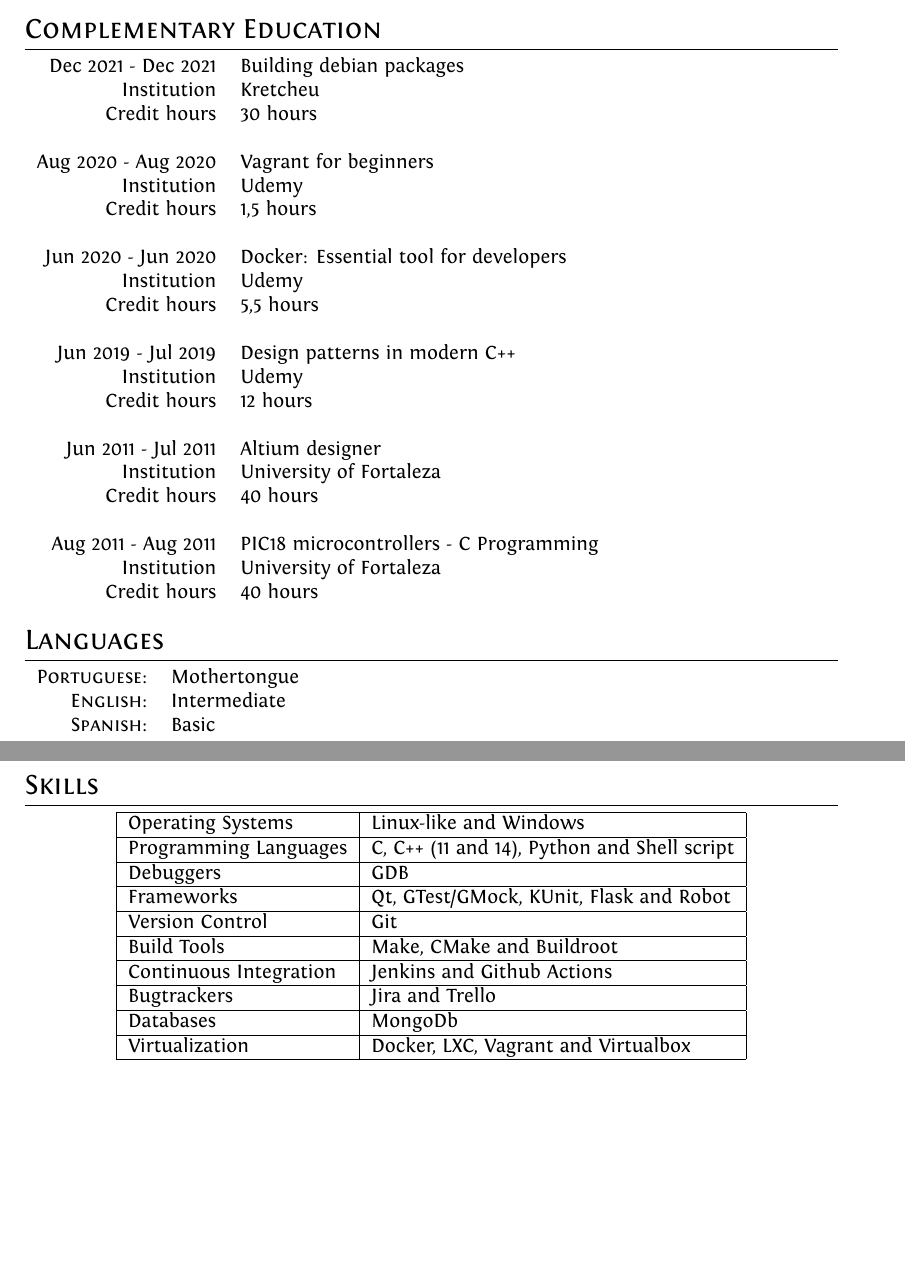
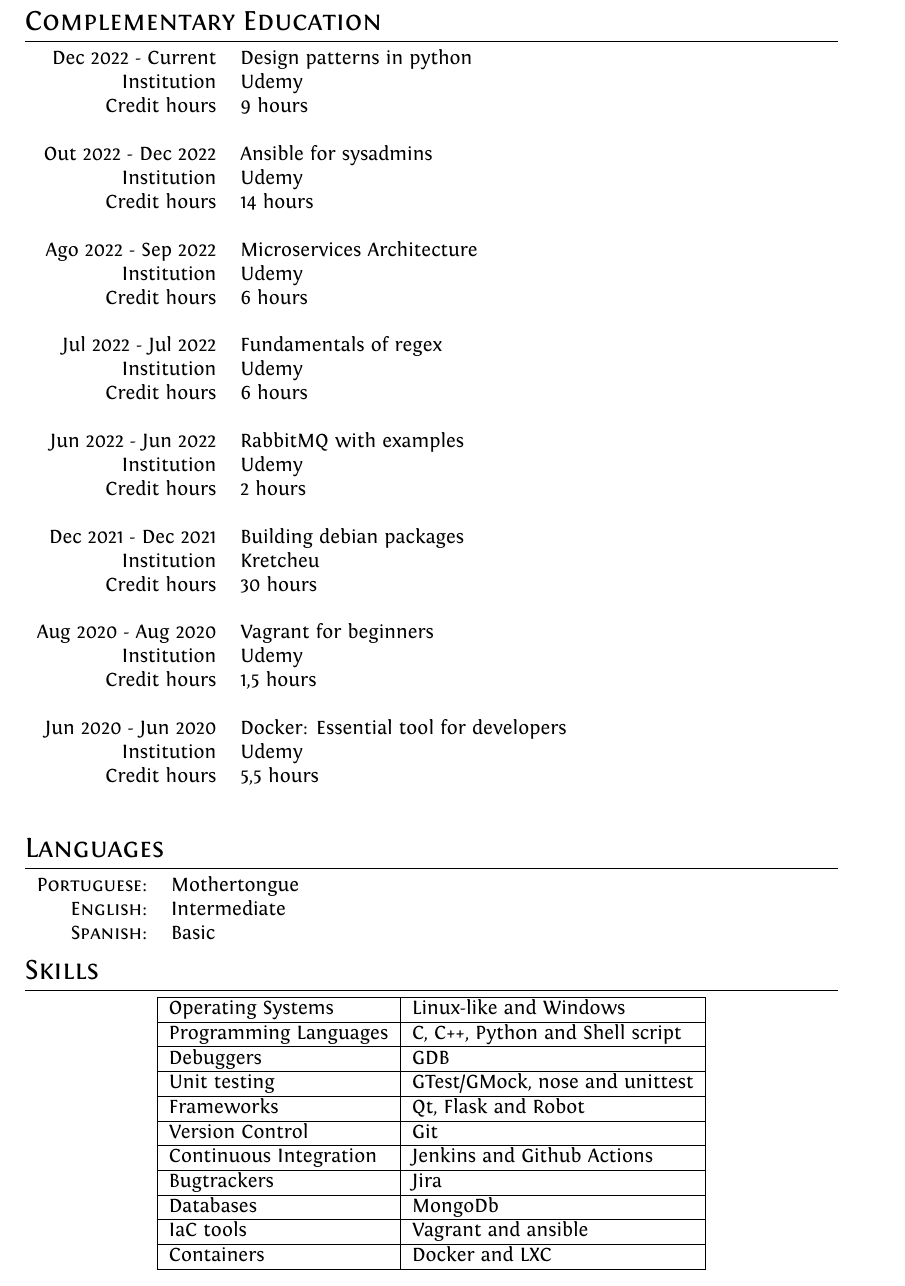
Before and after one commit to andrelcmoreira/cv, a LaTeX CV (cv.tex): two parts of pages 2 and 3 of 3 before the commit and part of page 3 of 4 after it, the two joined at a grey line, cut so that both start at the same text, the shorter picture padded with empty space. Compiled offline with XeLaTeX.

Commit message:
creating version for python software developer positions

```diff
--- a/cv.tex
+++ b/cv.tex
@@ -131,12 +131,14 @@ Science and Technology of Ceara, IFCE}\\&\footnotesize{Worked with R\&D. I was r
 %Section: Complementary Education
 \section{Complementary Education}
 \begin{tabular}{rl}
+\textsc Dec 2022 - Current & Design patterns in python\\ Institution & Udemy  \\ \textsc Credit hours & 9 hours \\&\\
+\textsc Out 2022 - Dec 2022 & Ansible for sysadmins\\ Institution & Udemy  \\ \textsc Credit hours & 14 hours \\&\\
+\textsc Ago 2022 - Sep 2022 & Microservices Architecture\\ Institution & Udemy  \\ \textsc Credit hours & 6 hours \\&\\
+\textsc Jul 2022 - Jul 2022 & Fundamentals of regex\\ Institution & Udemy  \\ \textsc Credit hours & 6 hours \\&\\
+\textsc Jun 2022 - Jun 2022 & RabbitMQ with examples\\ Institution & Udemy  \\ \textsc Credit hours & 2 hours \\&\\
 \textsc Dec 2021 - Dec 2021 & Building debian packages\\ Institution & Kretcheu  \\ \textsc Credit hours & 30 hours \\&\\
 \textsc Aug 2020 - Aug 2020 & Vagrant for beginners \\ Institution & Udemy  \\ \textsc Credit hours & 1,5 hours \\&\\
 \textsc Jun 2020 - Jun 2020 & Docker: Essential tool for developers \\ Institution & Udemy  \\ \textsc Credit hours & 5,5 hours \\&\\
-\textsc Jun 2019 - Jul 2019 & Design patterns in modern C++ \\ Institution & Udemy  \\ \textsc Credit hours & 12 hours \\&\\
-\textsc Jun 2011 - Jul 2011 & Altium designer \\ Institution & University of Fortaleza  \\ \textsc Credit hours & 40 hours \\&\\
-\textsc Aug 2011 - Aug 2011 & PIC18 microcontrollers - C Programming \\ Institution & University of Fortaleza \\ \textsc Credit hours & 40 hours \\
 \end{tabular} \\
 
 %Section: Languages
@@ -154,15 +156,16 @@ Science and Technology of Ceara, IFCE}\\&\footnotesize{Worked with R\&D. I was r
     \begin{tabular}{| l | l | l | l |}
     \hline
     Operating Systems & Linux-like and Windows\\ \hline
-    Programming Languages & C, C++ (11 and 14), Python and Shell script\\ \hline
+    Programming Languages & C, C++, Python and Shell script\\ \hline
     Debuggers & GDB \\ \hline
-    Frameworks & Qt, GTest/GMock, KUnit, Flask and Robot\\ \hline
+    Unit testing & GTest/GMock, nose and unittest\\ \hline
+    Frameworks & Qt, Flask and Robot\\ \hline
     Version Control & Git\\ \hline
-    Build Tools & Make, CMake and Buildroot\\ \hline
     Continuous Integration & Jenkins and Github Actions\\ \hline
-    Bugtrackers & Jira and Trello\\ \hline
+    Bugtrackers & Jira\\ \hline
     Databases & MongoDb\\ \hline
-    Virtualization & Docker, LXC, Vagrant and Virtualbox\\ \hline
+    IaC tools & Vagrant and ansible\\ \hline
+    Containers & Docker and LXC\\ \hline
     \end{tabular}
 \end{center}
 
```
Also changed, not shown: cv.tex (4 more changed lines).
